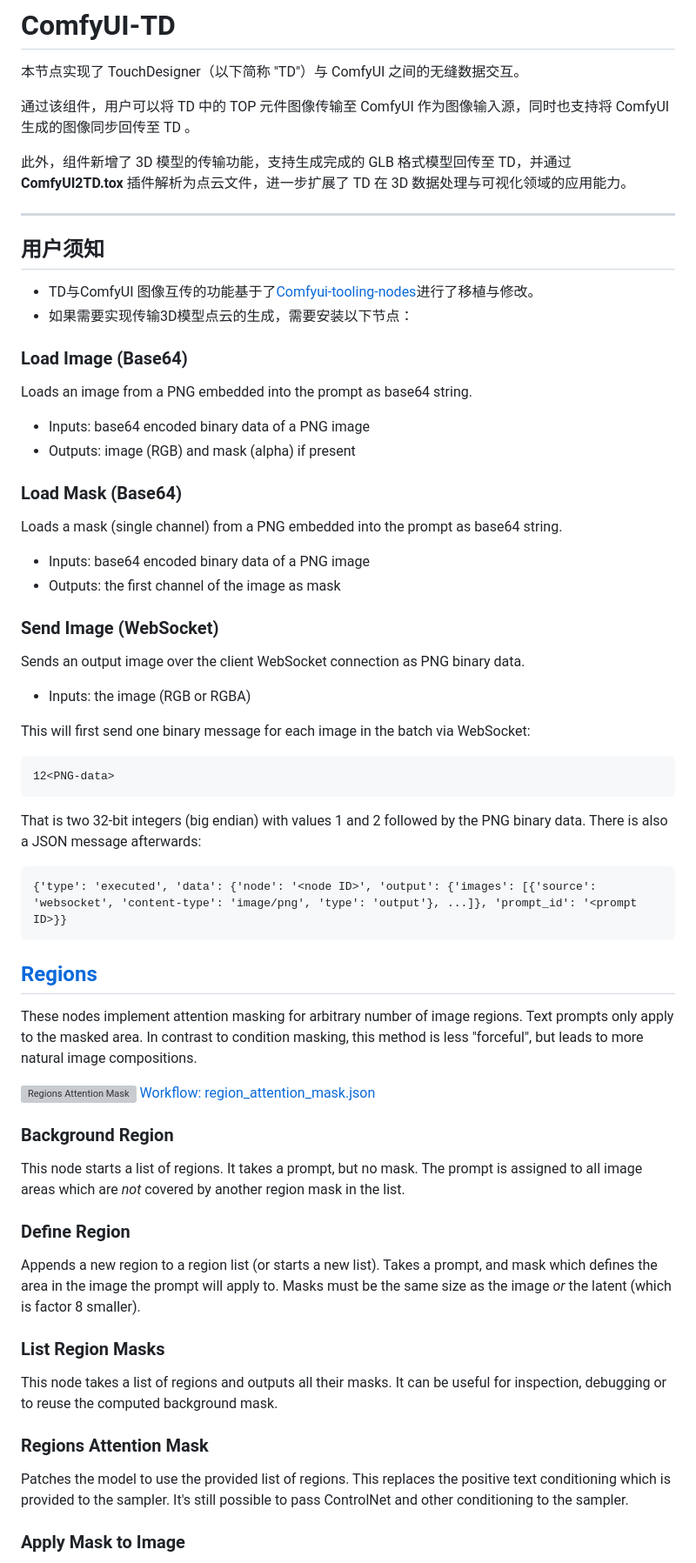
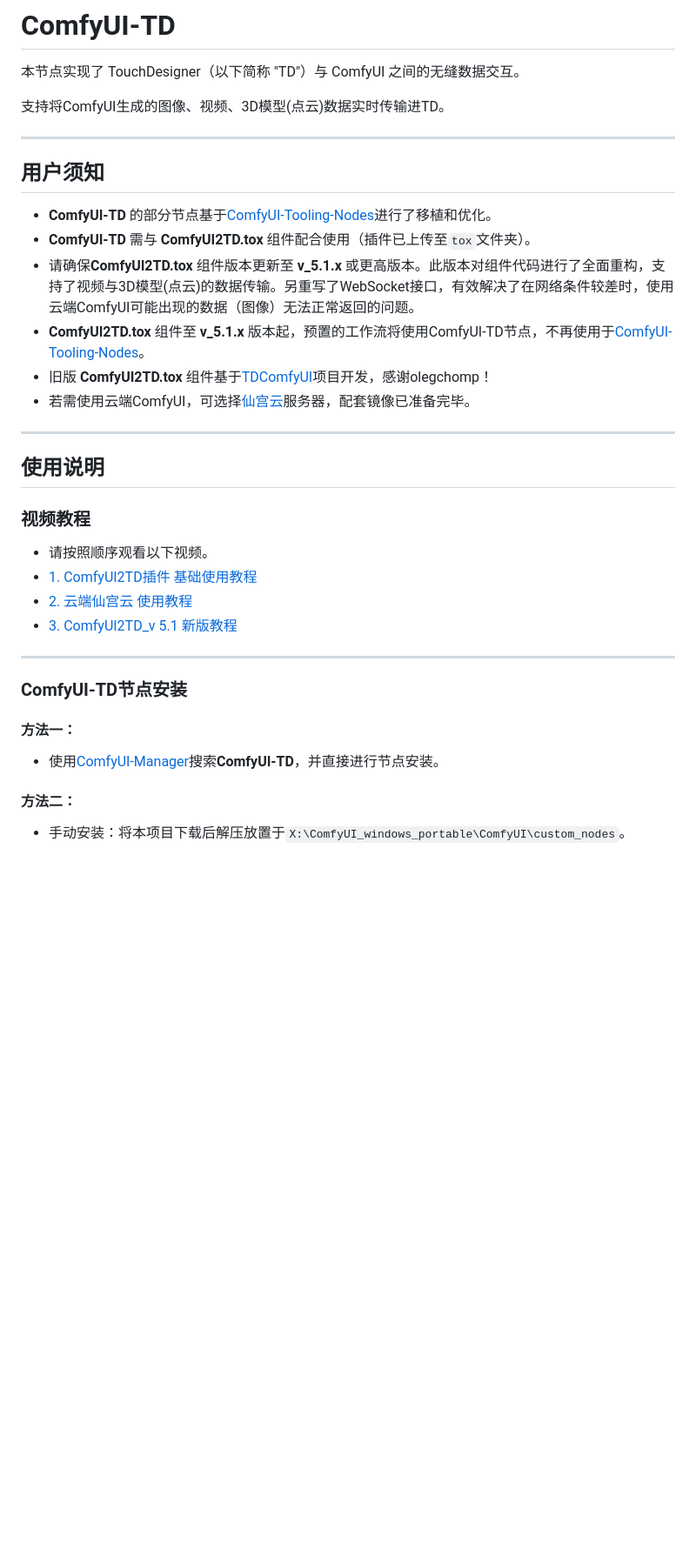
Before and after one commit to JiSenHua/ComfyUI-TD, a Markdown page: README.md, the part around one of its changes. Shown at 87% size. Drawn GitHub-style; blank space fills up the shorter version; grey boxes are pictures that could not be loaded.

````diff
--- a/README.md
+++ b/README.md
@@ -2,71 +2,34 @@
 
 本节点实现了 TouchDesigner（以下简称 "TD"）与 ComfyUI 之间的无缝数据交互。
 
-通过该组件，用户可以将 TD 中的 TOP 元件图像传输至 ComfyUI 作为图像输入源，同时也支持将 ComfyUI 生成的图像同步回传至 TD 。
-
-此外，组件新增了 3D 模型的传输功能，支持生成完成的 GLB 格式模型回传至 TD，并通过 **ComfyUI2TD.tox** 插件解析为点云文件，进一步扩展了 TD 在 3D 数据处理与可视化领域的应用能力。
+支持将ComfyUI生成的图像、视频、3D模型(点云)数据实时传输进TD。
 
 ---
 
 ## 用户须知
+- **ComfyUI-TD** 的部分节点基于[ComfyUI-Tooling-Nodes](https://github.com/Acly/comfyui-tooling-nodes/tree/main)进行了移植和优化。
+- **ComfyUI-TD** 需与 **ComfyUI2TD.tox** 组件配合使用（插件已上传至`tox`文件夹）。
+- 请确保**ComfyUI2TD.tox** 组件版本更新至 **v_5.1.x** 或更高版本。此版本对组件代码进行了全面重构，支持了视频与3D模型(点云)的数据传输。另重写了WebSocket接口，有效解决了在网络条件较差时，使用云端ComfyUI可能出现的数据（图像）无法正常返回的问题。
+- **ComfyUI2TD.tox** 组件至 **v_5.1.x** 版本起，预置的工作流将使用ComfyUI-TD节点，不再使用于[ComfyUI-Tooling-Nodes](https://github.com/Acly/comfyui-tooling-nodes/tree/main)。
+- 旧版 **ComfyUI2TD.tox** 组件基于[TDComfyUI](https://github.com/Acly/comfyui-tooling-nodes/tree/main](https://github.com/olegchomp/TDComfyUI))项目开发，感谢olegchomp！
+- 若需使用云端ComfyUI，可选择[仙宫云](https://github.com/Acly/comfyui-tooling-nodes/tree/main)服务器，配套镜像已准备完毕。
 
-* TD与ComfyUI 图像互传的功能基于了[Comfyui-tooling-nodes](https://github.com/Acly/comfyui-tooling-nodes/tree/main)进行了移植与修改。
-* 如果需要实现传输3D模型点云的生成，需要安装以下节点：
+---
 
 
-### Load Image (Base64)
+## 使用说明
+### 视频教程
+- 请按照顺序观看以下视频。
+- [1. ComfyUI2TD插件 基础使用教程](https://github.com/Acly/comfyui-tooling-nodes/tree/main)
+- [2. 云端仙宫云 使用教程](https://github.com/Acly/comfyui-tooling-nodes/tree/main)
+- [3. ComfyUI2TD_v 5.1 新版教程](https://github.com/Acly/comfyui-tooling-nodes/tree/main)
 
-Loads an image from a PNG embedded into the prompt as base64 string.
-* Inputs: base64 encoded binary data of a PNG image
-* Outputs: image (RGB) and mask (alpha) if present
+---
 
-### Load Mask (Base64)
+### ComfyUI-TD节点安装
+#### 方法一：
+- 使用[ComfyUI-Manager](https://github.com/ltdrdata/ComfyUI-Manager?tab=readme-ov-file)搜索**ComfyUI-TD**，并直接进行节点安装。
 
-Loads a mask (single channel) from a PNG embedded into the prompt as base64 string.
-* Inputs: base64 encoded binary data of a PNG image
-* Outputs: the first channel of the image as mask
+#### 方法二：
+- 手动安装：将本项目下载后解压放置于`X:\ComfyUI_windows_portable\ComfyUI\custom_nodes`。
 
-### Send Image (WebSocket)
-
-Sends an output image over the client WebSocket connection as PNG binary data.
-* Inputs: the image (RGB or RGBA)
-
-This will first send one binary message for each image in the batch via WebSocket:
-```
-12<PNG-data>
-```
-That is two 32-bit integers (big endian) with values 1 and 2 followed by the PNG binary data. There is also a JSON message afterwards:
-```
-{'type': 'executed', 'data': {'node': '<node ID>', 'output': {'images': [{'source': 'websocket', 'content-type': 'image/png', 'type': 'output'}, ...]}, 'prompt_id': '<prompt ID>}}
-```
-
-## <a id="regions" href="#toc">Regions</a>
-
-These nodes implement attention masking for arbitrary number of image regions. Text prompts only apply to the masked area.
-In contrast to condition masking, this method is less "forceful", but leads to more natural image compositions.
-
-![Regions Attention Mask](workflows/region_attention_mask.png)
-[Workflow: region_attention_mask.json](workflows/region_attention_mask.json)
-
-### Background Region
-
-This node starts a list of regions. It takes a prompt, but no mask. The prompt is assigned to all image areas which are _not_
-covered by another region mask in the list.
-
-### Define Region
-
-Appends a new region to a region list (or starts a new list). Takes a prompt, and mask which defines the area in the image
-the prompt will apply to. Masks must be the same size as the image _or_ the latent (which is factor 8 smaller).
-
-### List Region Masks
-
-This node takes a list of regions and outputs all their masks. It can be useful for inspection, debugging or to reuse the
-computed background mask.
-
-### Regions Attention Mask
-
-Patches the model to use the provided list of regions. This replaces the positive text conditioning which is provided
-to the sampler. It's still possible to pass ControlNet and other conditioning to the sampler.
-
-### Apply Mask to Image
-
````
Also changed, not shown: other parts of README.md (+48 -150 lines).
